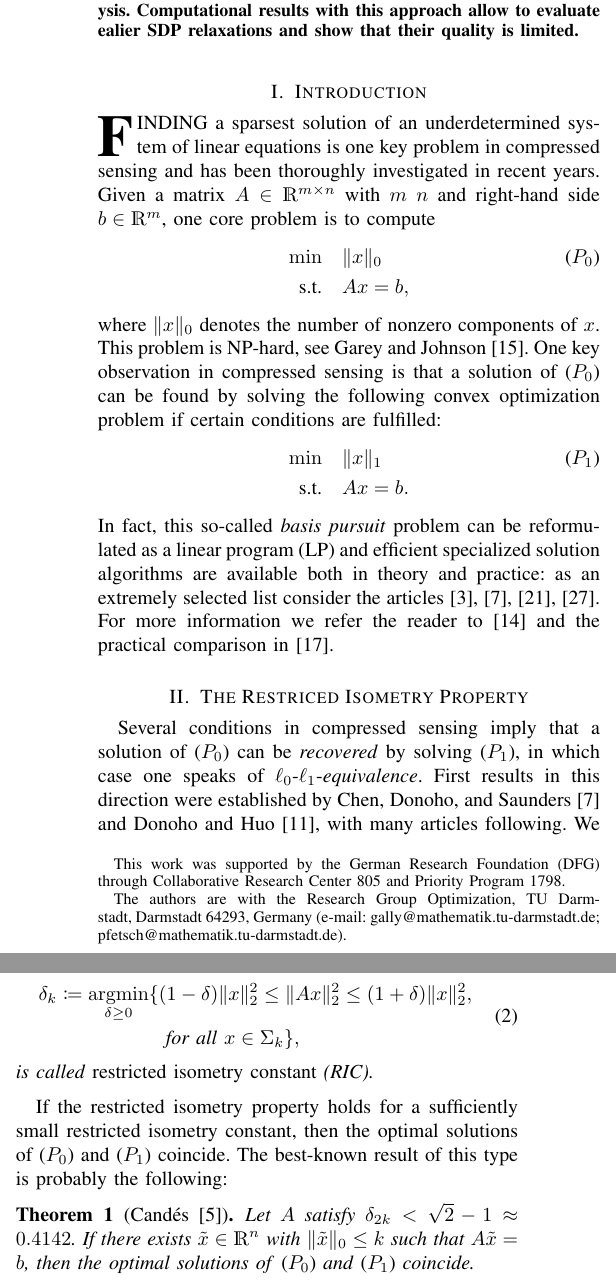
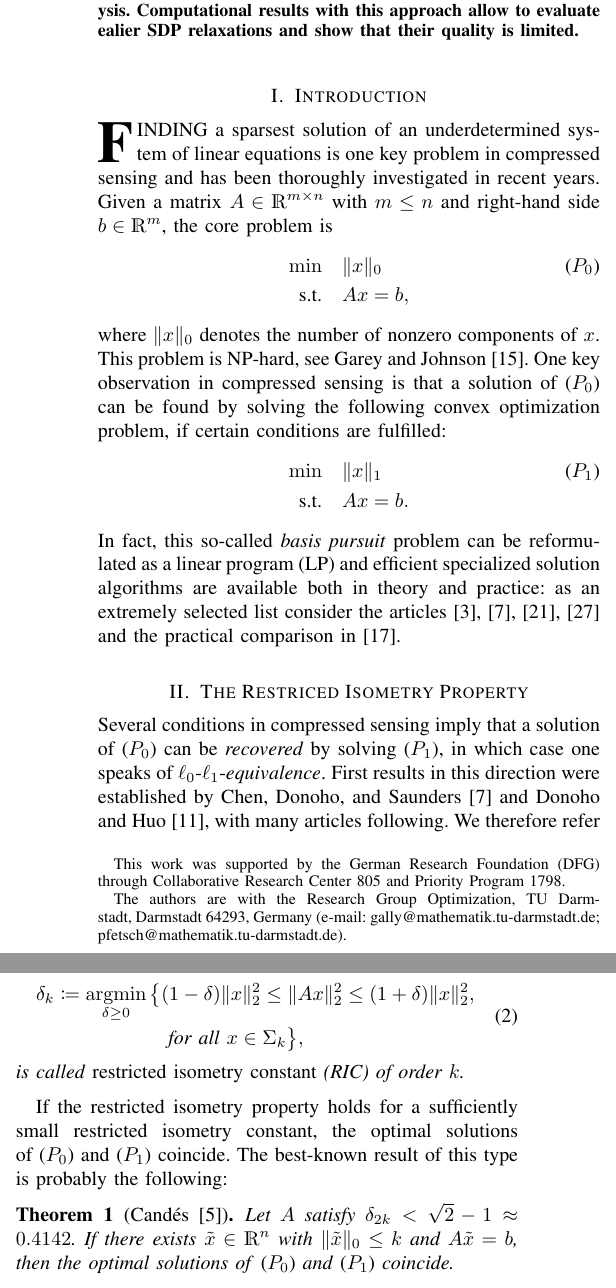
Before and after one commit to scipopt/SCIP-SDP, a LaTeX paper (RIP-MISDP-Paper/IEEE_RIP-MISDP.tex): two parts of the columns of page 1 of 6, joined at a grey line, cut so that both start at the same text. Compiled offline with pdfLaTeX; a missing font is replaced by an installed copy or a similar font; a LaTeX package or settings file that is missing is left out.

Commit message:
paper: some style changes in RIP section

```diff
--- a/RIP-MISDP-Paper/IEEE_RIP-MISDP.tex
+++ b/RIP-MISDP-Paper/IEEE_RIP-MISDP.tex
@@ -78,8 +78,8 @@
 
 \IEEEPARstart{F}{inding} a sparsest solution of an underdetermined system of linear
 equations is one key problem in compressed sensing and has been
-thoroughly investigated in recent years. Given a matrix $A \in \R^{m \times n}$ with $m \ n$ and
-right-hand side $b \in \R^m$, one core problem is to compute
+thoroughly investigated in recent years. Given a matrix $A \in \R^{m \times n}$ with $m \leq n$ and
+right-hand side $b \in \R^m$, the core problem is
 \begin{align}\label{l0min}
  \min \quad & \Norm{x}{0} \tag{$P_0$}\\
  \text{s.t.} \quad & Ax = b, \nonumber
@@ -88,7 +88,7 @@ where $\Norm{x}{0}$ denotes the number of nonzero components of~$x$. This
 problem is \NP-hard, see Garey and
 Johnson~\cite{GareyJohnson}. One key observation in compressed sensing is
 that a solution of~\eqref{l0min} can be found by solving the following
-convex optimization problem if certain conditions are fulfilled:
+convex optimization problem, if certain conditions are fulfilled:
 \begin{align}\label{l1min}
  \min \quad & \Norm{x}{1} \tag{$P_1$}\\
  \text{s.t.} \quad & Ax = b. \nonumber
@@ -96,9 +96,8 @@ convex optimization problem if certain conditions are fulfilled:
 In fact, this so-called \emph{basis pursuit} problem can be reformulated as
 a linear program (LP) and efficient specialized solution algorithms are
 available both in theory and practice: as an extremely selected list
-consider the articles~\cite{BecBC11,CheDS99,OsbPT00,vdBF08}. For more
-information we refer the reader to~\cite{FouR13} and the practical
-comparison in~\cite{LorPT15}.
+consider the articles~\cite{BecBC11,CheDS99,OsbPT00,vdBF08} and the
+practical comparison in~\cite{LorPT15}.
 % Note: do not write out author names to keep text short at this place.
 
 % long version:
@@ -113,7 +112,7 @@ comparison in~\cite{LorPT15}.
 \section{The Restriced Isometry Property}
 \label{sec:RIP}
 
-
+\noindent
 Several conditions in compressed sensing imply that a solution
 of~\eqref{l0min} can be \emph{recovered} by solving \eqref{l1min}, in which
 case one speaks of $\ell_0$-$\ell_1$-\emph{equivalence}. First results in
@@ -134,5 +133,5 @@ which was first introduced by Cand\`es and Tao~\cite{CT05}.
   for all $x \in \Sigma_k \define \{x \in \R^n \suchthat \Norm{x}{0} \leq k\}$.
 \end{definition}
 
-Since the following results depend on the constant $\delta$ in (\ref{rip}) being
+Since the following results depend on the constant $\delta$ in \eqref{rip} being
 small enough, we are generally interested in the smallest constant satisfying
@@ -140,24 +139,24 @@ small enough, we are generally interested in the smallest constant satisfying
 
 \begin{definition}\label{ricdef}
-For a matrix $A \in \R^{m \times n}$ and order~$k$, the smallest constant in
-(\ref{rip}),
-\begin{equation}\label{ric}
- \begin{aligned}
-  \delta_k \define \argmin_{\delta \geq 0} \{&(1 - \delta) \Norm{x}{2}^2 \leq \Norm{Ax}{2}^2 \leq (1+\delta) \Norm{x}{2}^2 ,\\
-  & \text{ for all }x \in \Sigma_k\},
- \end{aligned}
-\end{equation}
-is called \emph{restricted isometry constant} (RIC).
+  For a matrix $A \in \R^{m \times n}$ and order~$k$, the smallest constant in
+  \eqref{rip},
+  \begin{equation}\label{ric}
+    \begin{aligned}
+      \delta_k \define \argmin_{\delta \geq 0} \big\{&(1 - \delta) \Norm{x}{2}^2 \leq \Norm{Ax}{2}^2 \leq (1+\delta) \Norm{x}{2}^2 ,\\
+      & \text{ for all }x \in \Sigma_k \big\},
+    \end{aligned}
+  \end{equation}
+  is called \emph{restricted isometry constant} (RIC) of order~$k$.
 \end{definition}
 
 If the restricted isometry property holds for a sufficiently small
-restricted isometry constant, then the optimal solutions of~\eqref{l0min}
+restricted isometry constant, the optimal solutions of~\eqref{l0min}
 and~\eqref{l1min} coincide.  The best-known result of this type is probably
 the following:
 
 \begin{theorem}[Cand\'es~\cite{Can08}]\label{RIPsqrt2}
   Let $A$ satisfy $\delta_{2k} < \sqrt{2}-1 \approx 0.4142$. If there
-  exists $\tilde{x} \in \R^n$ with $\Norm{\tilde{x}}{0} \leq k$ such that
+  exists $\tilde{x} \in \R^n$ with $\Norm{\tilde{x}}{0} \leq k$ and
   $A\tilde{x} = b$, then the optimal solutions of~\eqref{l0min}
   and~\eqref{l1min} coincide.
 \end{theorem}
```
Also changed, not shown: RIP-MISDP-Paper/IEEE_RIP-MISDP.tex (19 more changed lines).
